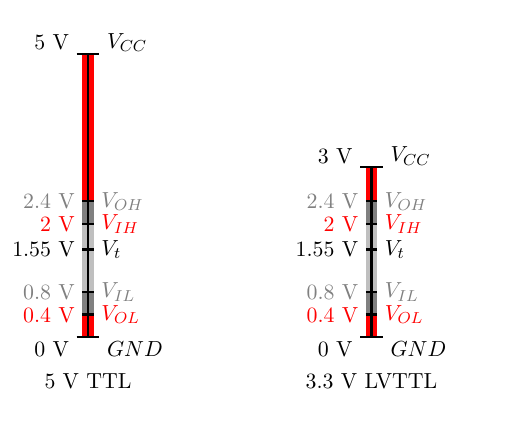
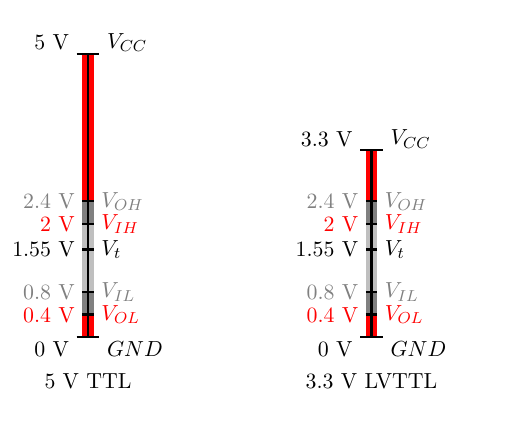
Before and after one commit to tlondero/LaboDeMicros, a LaTeX figure (Guia 1/Ejercicio-4/ImagenesEjercicio4/Draw.tex): page 1 of 3. Compiled offline with pdfLaTeX.

Commit message:
Update Draw.tex

```diff
--- a/Guia 1/Ejercicio-4/ImagenesEjercicio4/Draw.tex
+++ b/Guia 1/Ejercicio-4/ImagenesEjercicio4/Draw.tex
@@ -12,3 +40,26 @@
+	\draw[-][draw=black, very thick] (-0.1 + #1,#7) -- (0.1 + #1,#7);
+	\node [left, color = gray] at (-0.1 + #1,#7) {#7 V};
+	\node [right, color = gray] at (0.1 + #1,#7) {$V_{OH}$};
+
+	%VIL
+	\draw[-][draw=black, very thick] (-0.1 + #1,#4) -- (0.1 + #1,#4);
+	\node [left, color = gray] at (-0.1 + #1,#4) {#4 V};
+	\node [right, color = gray] at (0.1 + #1,#4) {$V_{IL}$};
+
+	%VIH
+	\draw[-][draw=black, very thick] (-0.1 + #1,#6) -- (0.1 + #1,#6);
+	\node [left, color = red] at (-0.1 + #1,#6) {#6 V};
+	\node [right, color = red] at (0.1 + #1,#6) {$V_{IH}$};
+
+	%VOL
+	\draw[-][draw=black, very thick] (-0.1 + #1,#3) -- (0.1 + #1,#3);
+	\node [left, color = red] at (-0.1 + #1,#3) {#3 V};
+	\node [right, color = red] at (0.1 + #1,#3) {$V_{OL}$};
+
+}
+
+%Eje vertical que compara los niveles	(DISCONTINUO)
+\newcommand{\barraDis}[8] % #1 = Xpos #2 = name #3 = VOLL #4 = VOLH #5 = VILL #6 = VILH #7 = VTL #8 = VTH #9 = VIHL #10 = VIHH #
 {
 	\node [below] at (#1,-0.5) {#2};
 
@@ -70,7 +121,7 @@
 
 	\barra{0}{5 V TTL}{0.4}{0.8}{1.55}{2}{2.4}{5}
 
-	\barra{5}{3.3 V LVTTL}{0.4}{0.8}{1.55}{2}{2.4}{3}
+	\barra{5}{3.3 V LVTTL}{0.4}{0.8}{1.55}{2}{2.4}{3.3}
 
 \end{tikzpicture}
 \end{page}
```
Also changed, not shown: Guia 1/Ejercicio-4/ImagenesEjercicio4/Draw.tex (64 more changed lines).
